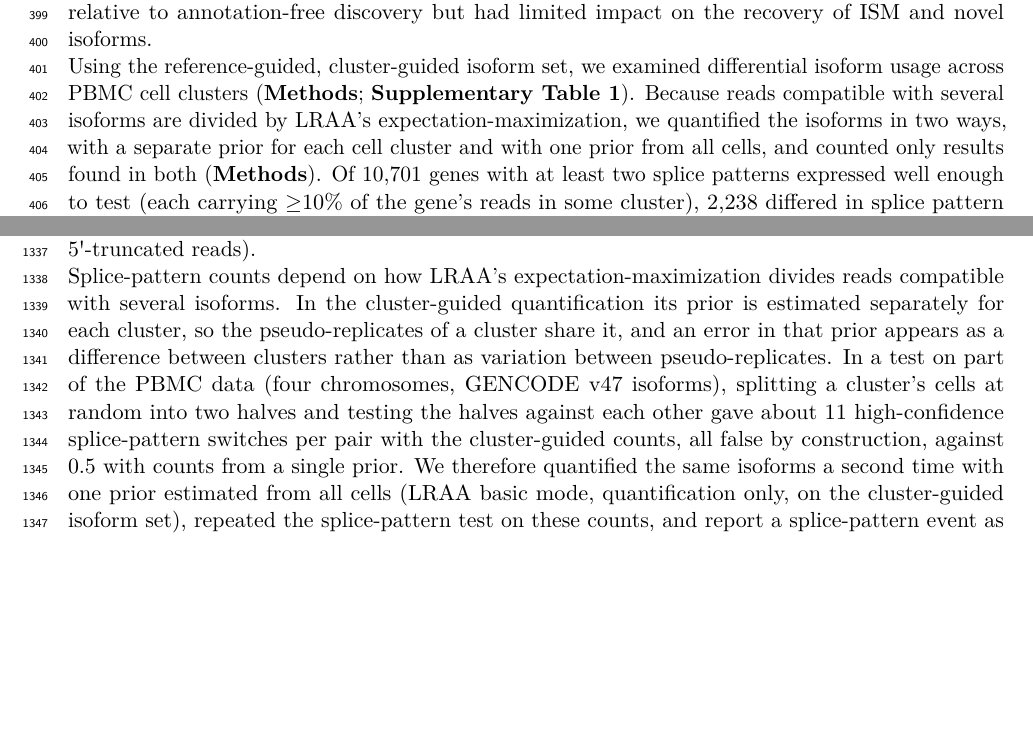
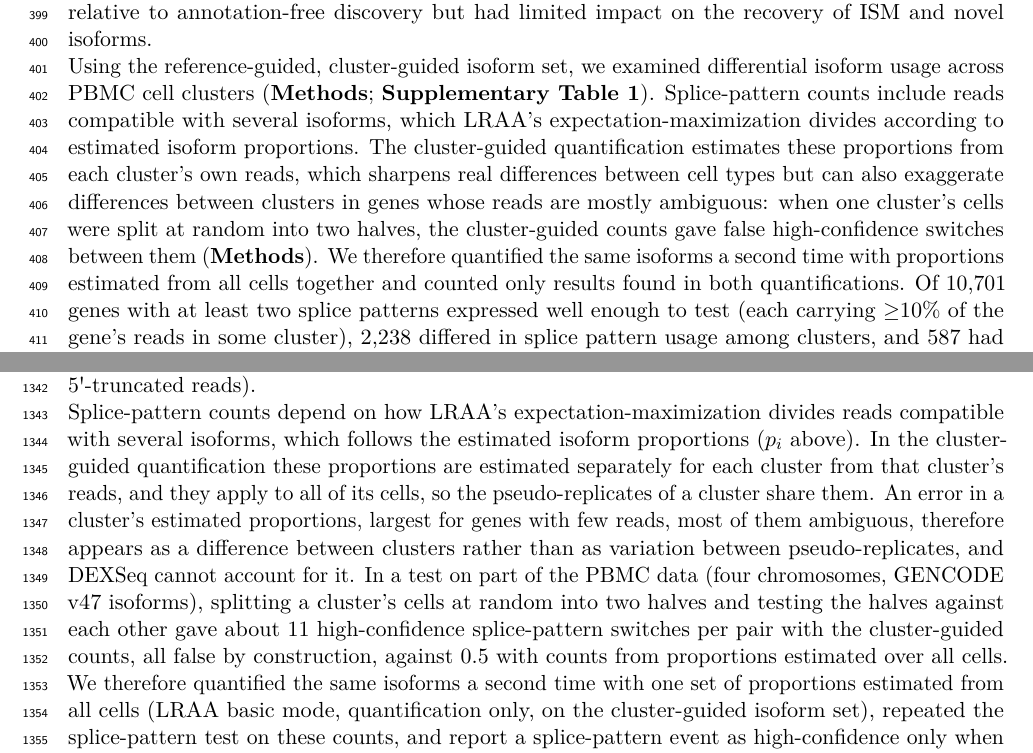
Before and after one commit to MethodsDev/LRAA-paper-LaTeX, a LaTeX document (main.tex, which reads sections/methods.tex, sections/results.tex): two parts of pages 15 and 40 of 72, joined at a grey line, cut so that both start at the same text, the shorter picture padded with empty space. Compiled offline with pdfLaTeX.

Commit message:
Splice-pattern DTU: Results say why both quantifications are required; Methods speak of estimated isoform proportions, not 'prior' (which names the EM pseudocount)
Co-Authored-By: Claude Opus 5.5 <noreply@anthropic.com>

```diff
--- a/sections/methods.tex
+++ b/sections/methods.tex
@@ -269,7 +269,7 @@ where, for each tested feature (a splice pattern, TSS or PolyA site), the counts
 
 Significant genes were then compared between each pair of clusters on that pair's pseudo-replicates from the first dealing, reusing the dispersions fitted across all clusters, with Benjamini--Hochberg adjustment over all pairwise tests. With the usage of feature $i$ in a cluster given by \(\pi_i = c_i / \sum_j c_j\) over its group's tested features, a differential usage event was a gene and cluster pair with a feature at adjusted P $<$ 0.05, \(|\Delta \pi| \geq 0.2\), and at least 20 group counts in each of the two clusters. Each event was oriented so that its largest significant change was a gain (the gained feature); the lost feature was the one whose usage fell most. Events were classified by the change in the two features' counts per million between the clusters, at a 1.5-fold threshold, as reciprocal (gained feature up, lost feature down), concordant, or one feature changing. High-confidence events were reciprocal, had at least five unique full-length (FSM) reads for each of the two features, and carried no quality flag (sites only on single-exon models or less than 30 bp apart; PolyA sites lacking polyadenylation signal, PolyASite~2.0 or genomic sequence support, or with at least 12 A's in the 20 downstream bases, as for internal priming; a gained downstream TSS without full-length read support, as for 5\textquotesingle{}-truncated reads).
 
-Splice-pattern counts depend on how LRAA's expectation-maximization divides reads compatible with several isoforms. In the cluster-guided quantification its prior is estimated separately for each cluster, so the pseudo-replicates of a cluster share it, and an error in that prior appears as a difference between clusters rather than as variation between pseudo-replicates. In a test on part of the PBMC data (four chromosomes, GENCODE v47 isoforms), splitting a cluster's cells at random into two halves and testing the halves against each other gave about 11 high-confidence splice-pattern switches per pair with the cluster-guided counts, all false by construction, against 0.5 with counts from a single prior. We therefore quantified the same isoforms a second time with one prior estimated from all cells (LRAA basic mode, quantification only, on the cluster-guided isoform set), repeated the splice-pattern test on these counts, and report a splice-pattern event as high-confidence only when the same switch (the same gained and lost splice patterns, in the same direction) is high-confidence in both; genes tested and genes with significant usage differences are likewise counted in both. Usage values and effect sizes are those of the cluster-guided quantification. TSS and PolyA site tests count read ends and do not depend on the assignment of reads to isoforms.
+Splice-pattern counts depend on how LRAA's expectation-maximization divides reads compatible with several isoforms, which follows the estimated isoform proportions (\(p_i\) above). In the cluster-guided quantification these proportions are estimated separately for each cluster from that cluster's reads, and they apply to all of its cells, so the pseudo-replicates of a cluster share them. An error in a cluster's estimated proportions, largest for genes with few reads, most of them ambiguous, therefore appears as a difference between clusters rather than as variation between pseudo-replicates, and DEXSeq cannot account for it. In a test on part of the PBMC data (four chromosomes, GENCODE v47 isoforms), splitting a cluster's cells at random into two halves and testing the halves against each other gave about 11 high-confidence splice-pattern switches per pair with the cluster-guided counts, all false by construction, against 0.5 with counts from proportions estimated over all cells. We therefore quantified the same isoforms a second time with one set of proportions estimated from all cells (LRAA basic mode, quantification only, on the cluster-guided isoform set), repeated the splice-pattern test on these counts, and report a splice-pattern event as high-confidence only when the same switch (the same gained and lost splice patterns, in the same direction) is high-confidence in both; genes tested and genes with significant usage differences are likewise counted in both. Usage values and effect sizes are those of the cluster-guided quantification. TSS and PolyA site tests count read ends and do not depend on the assignment of reads to isoforms.
 
 \textbf{TSS and PolyA site validation:} LRAA's de novo TSS and PolyA sites (pseudobulk and cluster-guided runs, splice-pattern collapsed) were compared with FANTOM5 CAGE peaks (hg38) \citep{forrest2014} and PolyASite~2.0 clusters (GRCh38) \citep{herrmann2020} with bedtools closest on the same strand; a site agreed when it lay inside a peak or cluster. The same sites placed at random within the LRAA transcript spans (bedtools shuffle) gave the agreement expected by chance. Each site of a TSS switch was matched to the nearest CAGE peak within 25 nt on the same strand.
 
--- a/sections/results.tex
+++ b/sections/results.tex
@@ -94,7 +94,7 @@ LRAA was run in both annotation-free de novo and reference-guided modes. To ensu
 
 Notably, the cluster-guided phase enabled recovery of isoforms that were present at low fractional abundance in the pseudobulk analysis but became prominent within specific cell clusters. Many such isoforms failed to meet minimum isoform fraction thresholds in the initial phase but exceeded these thresholds when evaluated within cluster-specific contexts; \textbf{Figure~\ref{fig:5}b} shows reference-matching (FSM) examples, each below 0.5\% of its gene over all cells, that only the cluster-guided phase of the de novo workflow recovered. Reference-guided execution increased the number of FSM isoforms relative to annotation-free discovery but had limited impact on the recovery of ISM and novel isoforms.
 
-Using the reference-guided, cluster-guided isoform set, we examined differential isoform usage across PBMC cell clusters (\textbf{Methods}; \textbf{Supplementary Table~1}). Because reads compatible with several isoforms are divided by LRAA's expectation-maximization, we quantified the isoforms in two ways, with a separate prior for each cell cluster and with one prior from all cells, and counted only results found in both (\textbf{Methods}). Of 10,701 genes with at least two splice patterns expressed well enough to test (each carrying ≥10\% of the gene's reads in some cluster), 2,238 differed in splice pattern usage among clusters, and 587 had at least one high-confidence reciprocal switch between a pair of clusters (mean 26 genes per pair of cell clusters).\reviewnote{Splice-pattern DTU now requires the result in both quantifications (cluster-guided and basic-mode quant-only of the same isoforms; decided 2026-11-07). Before: 11,042 tested / 6,926 differing / 2,756 high-confidence / 159 per pair on the cluster-guided quantification alone. A random split of one cluster gave about 11 false high-confidence switches per pair with the cluster-guided quantification and 0.5 with basic mode. AIF1 (Fig 5) is a TSS site switch and is unaffected; its splice-pattern switch between clusters 1 and 7 is high-confidence in both.} To find alternative transcription start and end site usage, we tested LRAA's TSS and PolyA sites directly on read 5\textquotesingle{} and 3\textquotesingle{} ends, independent of the assignment of reads to isoforms. LRAA's sites agree well with independent atlases: of the TSS sites called de novo (pseudobulk run), 71\% lay in FANTOM5 CAGE peaks \citep{forrest2014}, and of the PolyA sites 51\% in PolyASite~2.0 clusters \citep{herrmann2020} (0.2\% and 0.2\% by chance), rising to 96\% and 92\% for sites supported by at least 1,000 reads (\textbf{Supplementary Figure~\ref{sfig:siteatlas}}). 648 genes had high-confidence TSS switches between clusters and 150 had high-confidence PolyA site switches. From the splicing of the reads at the two sites, 337 TSS and 23 PolyA genes switched between tandem sites on isoforms of the same splice pattern, and 353 TSS and 120 PolyA genes switched between sites coupled with alternative splicing, mostly alternative first or last exons (some genes showed both). Of the sites in high-confidence TSS switches, 94\% of the upstream and 96\% of the downstream sites lay at CAGE peaks. Representative examples include a TSS switch coupled with alternative splicing in \emph{AIF1} between CD14\textsuperscript{+} monocytes and naive CD4\textsuperscript{+} T cells, and a tandem TSS switch in \emph{SELENOH} between naive CD4\textsuperscript{+} T cells and CD16\textsuperscript{+} monocytes (\textbf{Figure~\ref{fig:5}d--i}).
+Using the reference-guided, cluster-guided isoform set, we examined differential isoform usage across PBMC cell clusters (\textbf{Methods}; \textbf{Supplementary Table~1}). Splice-pattern counts include reads compatible with several isoforms, which LRAA's expectation-maximization divides according to estimated isoform proportions. The cluster-guided quantification estimates these proportions from each cluster's own reads, which sharpens real differences between cell types but can also exaggerate differences between clusters in genes whose reads are mostly ambiguous: when one cluster's cells were split at random into two halves, the cluster-guided counts gave false high-confidence switches between them (\textbf{Methods}). We therefore quantified the same isoforms a second time with proportions estimated from all cells together and counted only results found in both quantifications. Of 10,701 genes with at least two splice patterns expressed well enough to test (each carrying ≥10\% of the gene's reads in some cluster), 2,238 differed in splice pattern usage among clusters, and 587 had at least one high-confidence reciprocal switch between a pair of clusters (mean 26 genes per pair of cell clusters).\reviewnote{Splice-pattern DTU now requires the result in both quantifications (cluster-guided and basic-mode quant-only of the same isoforms; decided 2026-11-07). Before: 11,042 tested / 6,926 differing / 2,756 high-confidence / 159 per pair on the cluster-guided quantification alone. A random split of one cluster gave about 11 false high-confidence switches per pair with the cluster-guided quantification and 0.5 with basic mode. AIF1 (Fig 5) is a TSS site switch and is unaffected; its splice-pattern switch between clusters 1 and 7 is high-confidence in both.} To find alternative transcription start and end site usage, we tested LRAA's TSS and PolyA sites directly on read 5\textquotesingle{} and 3\textquotesingle{} ends, independent of the assignment of reads to isoforms. LRAA's sites agree well with independent atlases: of the TSS sites called de novo (pseudobulk run), 71\% lay in FANTOM5 CAGE peaks \citep{forrest2014}, and of the PolyA sites 51\% in PolyASite~2.0 clusters \citep{herrmann2020} (0.2\% and 0.2\% by chance), rising to 96\% and 92\% for sites supported by at least 1,000 reads (\textbf{Supplementary Figure~\ref{sfig:siteatlas}}). 648 genes had high-confidence TSS switches between clusters and 150 had high-confidence PolyA site switches. From the splicing of the reads at the two sites, 337 TSS and 23 PolyA genes switched between tandem sites on isoforms of the same splice pattern, and 353 TSS and 120 PolyA genes switched between sites coupled with alternative splicing, mostly alternative first or last exons (some genes showed both). Of the sites in high-confidence TSS switches, 94\% of the upstream and 96\% of the downstream sites lay at CAGE peaks. Representative examples include a TSS switch coupled with alternative splicing in \emph{AIF1} between CD14\textsuperscript{+} monocytes and naive CD4\textsuperscript{+} T cells, and a tandem TSS switch in \emph{SELENOH} between naive CD4\textsuperscript{+} T cells and CD16\textsuperscript{+} monocytes (\textbf{Figure~\ref{fig:5}d--i}).
 
 To further characterize the functional implications of alternative isoform usage, we examined the protein structural differences between the two proteoforms encoded by alternatively used \emph{AIF1} isoforms across PBMC cell types (\textbf{Figure~\ref{fig:5}c}). Structural modeling revealed that AIF1-S encodes a truncated protein containing only a partial EF-hand calcium-binding domain, while AIF1-L encodes the full-length protein with a complete EF-hand domain (\textbf{Figure~\ref{fig:5}c}). Superimposition of the two structures showed extensive overlap, with AIF1-L containing additional structured and unstructured regions that may confer distinct calcium-binding properties and protein-protein interaction capabilities. Both proteoforms matched known reference annotations in GENCODE v47, demonstrating that reference-annotated alternative splicing can generate proteoforms with substantially different structural and potentially functional properties.
 
```
